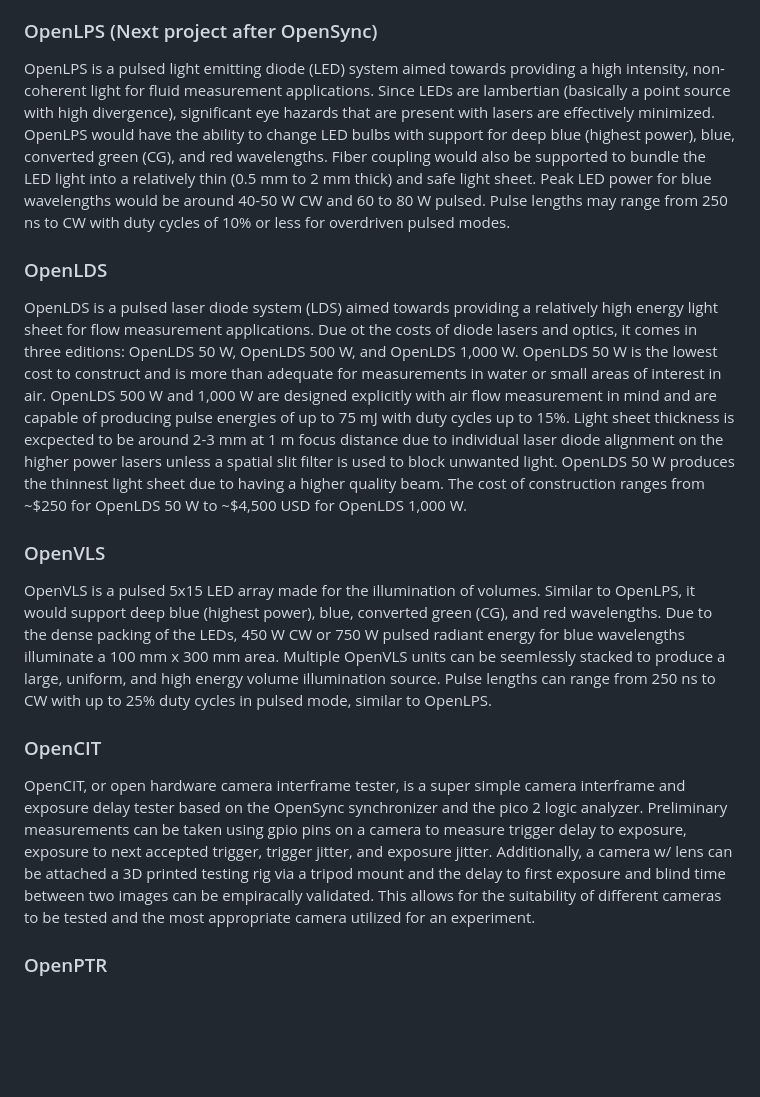
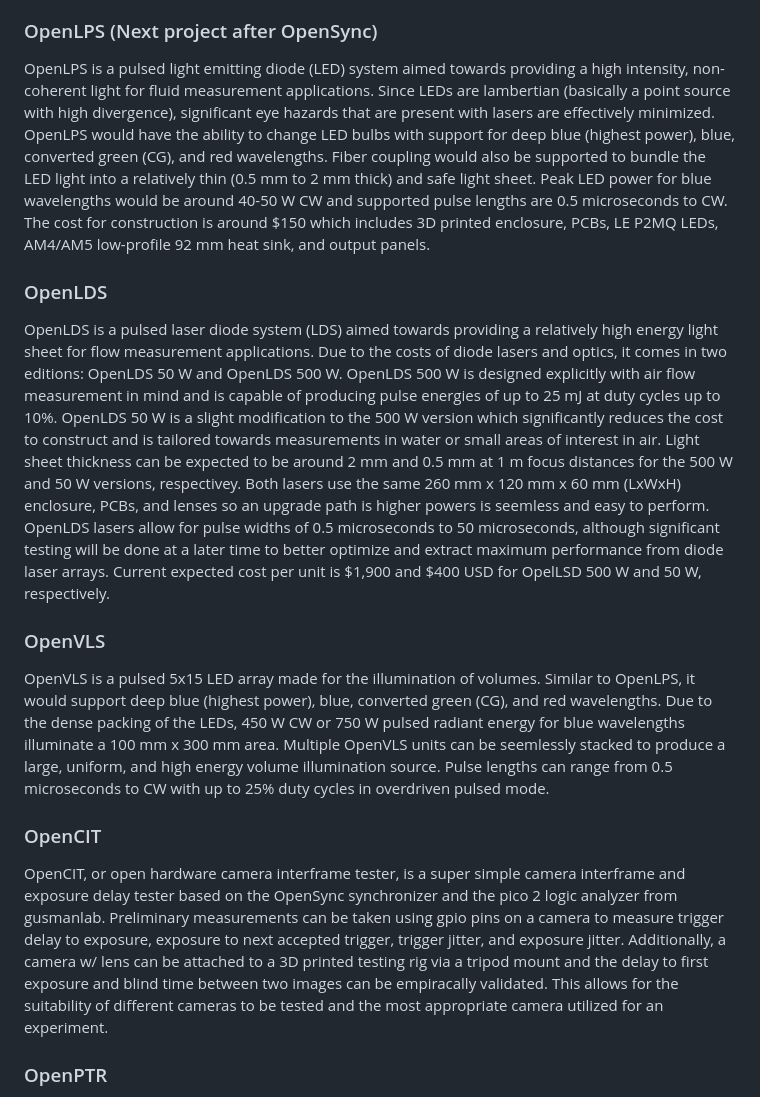
Before and after one commit to ErichZimmer/erichzimmer.github.io, a Markdown page: pages/research/project-future.md, the part around the change. GitHub-like rendering; blank space fills up the shorter version.

Commit message:
Discontinued 1,000 W laser

```diff
--- a/pages/research/project-future.md
+++ b/pages/research/project-future.md
@@ -17,16 +17,16 @@ Throughout the years, there has been many attempts to make a low cost PIV system
 OpenSync is the first hardware project in this line of work which targets the timing requirements for a PIV system. It employs a microcontroller and custom PCB to create an 8 channel digital pulse generator with nanosecond resolution and sub-nanosecond jitter. It can effectively controll a flashlamp/diode pumped Nd:YAG laser and up to four cameras with individualized timing or a pulsed diode-based illumination source and up to seven cameras with individualized timing. It supports several features seen in commercial counterparts at a low cost of around $100 USD in parts, plus or minus some.
 
 ### OpenLPS (Next project after OpenSync)
-OpenLPS is a pulsed light emitting diode (LED) system aimed towards providing a high intensity, non-coherent light for fluid measurement applications. Since LEDs are lambertian (basically a point source with high divergence), significant eye hazards that are present with lasers are effectively minimized. OpenLPS would have the ability to change LED bulbs with support for deep blue (highest power), blue, converted green (CG), and red wavelengths. Fiber coupling would also be supported to bundle the LED light into a relatively thin (0.5 mm to 2 mm thick) and safe light sheet. Peak LED power for blue wavelengths would be around 40-50 W CW and 60 to 80 W pulsed. Pulse lengths may range from 250 ns to CW with duty cycles of 10% or less for overdriven pulsed modes.
+OpenLPS is a pulsed light emitting diode (LED) system aimed towards providing a high intensity, non-coherent light for fluid measurement applications. Since LEDs are lambertian (basically a point source with high divergence), significant eye hazards that are present with lasers are effectively minimized. OpenLPS would have the ability to change LED bulbs with support for deep blue (highest power), blue, converted green (CG), and red wavelengths. Fiber coupling would also be supported to bundle the LED light into a relatively thin (0.5 mm to 2 mm thick) and safe light sheet. Peak LED power for blue wavelengths would be around 40-50 W CW and supported pulse lengths are 0.5 microseconds to CW. The cost for construction is around $150 which includes 3D printed enclosure, PCBs, LE P2MQ LEDs, AM4/AM5 low-profile 92 mm heat sink, and output panels.
 
 ### OpenLDS
-OpenLDS is a pulsed laser diode system (LDS) aimed towards providing a relatively high energy light sheet for flow measurement applications. Due ot the costs of diode lasers and optics, it comes in three editions: OpenLDS 50 W, OpenLDS 500 W, and OpenLDS 1,000 W. OpenLDS 50 W is the lowest cost to construct and is more than adequate for measurements in water or small areas of interest in air. OpenLDS 500 W and 1,000 W are designed explicitly with air flow measurement in mind and are capable of producing pulse energies of up to 75 mJ with duty cycles up to 15%. Light sheet thickness is excpected to be around 2-3 mm at 1 m focus distance due to individual laser diode alignment on the higher power lasers unless a spatial slit filter is used to block unwanted light. OpenLDS 50 W produces the thinnest light sheet due to having a higher quality beam. The cost of construction ranges from ~$250 for OpenLDS 50 W to ~$4,500 USD for OpenLDS 1,000 W.
+OpenLDS is a pulsed laser diode system (LDS) aimed towards providing a relatively high energy light sheet for flow measurement applications. Due to the costs of diode lasers and optics, it comes in two editions: OpenLDS 50 W and OpenLDS 500 W. OpenLDS 500 W is designed explicitly with air flow measurement in mind and is capable of producing pulse energies of up to 25 mJ at duty cycles up to 10%. OpenLDS 50 W is a slight modification to the 500 W version which significantly reduces the cost to construct and is tailored towards measurements in water or small areas of interest in air. Light sheet thickness can be expected to be around 2 mm and 0.5 mm at 1 m focus distances for the 500 W and 50 W versions, respectivey. Both lasers use the same 260 mm x 120 mm x 60 mm (LxWxH) enclosure, PCBs, and lenses so an upgrade path is higher powers is seemless and easy to perform. OpenLDS lasers allow for pulse widths of 0.5 microseconds to 50 microseconds, although significant testing will be done at a later time to better optimize and extract maximum performance from diode laser arrays. Current expected cost per unit is $1,900 and $400 USD for OpelLSD 500 W and 50 W, respectively.
 
 ### OpenVLS
-OpenVLS is a pulsed 5x15 LED array made for the illumination of volumes. Similar to OpenLPS, it would support deep blue (highest power), blue, converted green (CG), and red wavelengths. Due to the dense packing of the LEDs, 450 W CW or 750 W pulsed radiant energy for blue wavelengths illuminate a 100 mm x 300 mm area. Multiple OpenVLS units can be seemlessly stacked to produce a large, uniform, and high energy volume illumination source. Pulse lengths can range from 250 ns to CW with up to 25% duty cycles in pulsed mode, similar to OpenLPS.
+OpenVLS is a pulsed 5x15 LED array made for the illumination of volumes. Similar to OpenLPS, it would support deep blue (highest power), blue, converted green (CG), and red wavelengths. Due to the dense packing of the LEDs, 450 W CW or 750 W pulsed radiant energy for blue wavelengths illuminate a 100 mm x 300 mm area. Multiple OpenVLS units can be seemlessly stacked to produce a large, uniform, and high energy volume illumination source. Pulse lengths can range from 0.5 microseconds to CW with up to 25% duty cycles in overdriven pulsed mode.
 
 ### OpenCIT
-OpenCIT, or open hardware camera interframe tester, is a super simple camera interframe and exposure delay tester based on the OpenSync synchronizer and the pico 2 logic analyzer. Preliminary measurements can be taken using gpio pins on a camera to measure trigger delay to exposure, exposure to next accepted trigger, trigger jitter, and exposure jitter. Additionally, a camera w/ lens can be attached a  3D printed testing rig via a tripod mount and the delay to first exposure and blind time between two images can be empiracally validated. This allows for the suitability of different cameras to be tested and the most appropriate camera utilized for an experiment.
+OpenCIT, or open hardware camera interframe tester, is a super simple camera interframe and exposure delay tester based on the OpenSync synchronizer and the pico 2 logic analyzer from gusmanlab. Preliminary measurements can be taken using gpio pins on a camera to measure trigger delay to exposure, exposure to next accepted trigger, trigger jitter, and exposure jitter. Additionally, a camera w/ lens can be attached to a 3D printed testing rig via a tripod mount and the delay to first exposure and blind time between two images can be empiracally validated. This allows for the suitability of different cameras to be tested and the most appropriate camera utilized for an experiment.
 
 ### OpenPTR
 OpenPTR, or open hardware particle time respose tester, is a small desktop wind tunnel with a slit in the testing area specalized in testing the particle time response of different seed particles against a reference velocity field. This reference velocity field is usally 1-3 micron DEHS or similarly sized fog particles. The difference between the acceleration of the reference field and the particles being analyzed allows one to calculate the particle time response using central differences. Statistics typically converge after a few thousand images.
```
